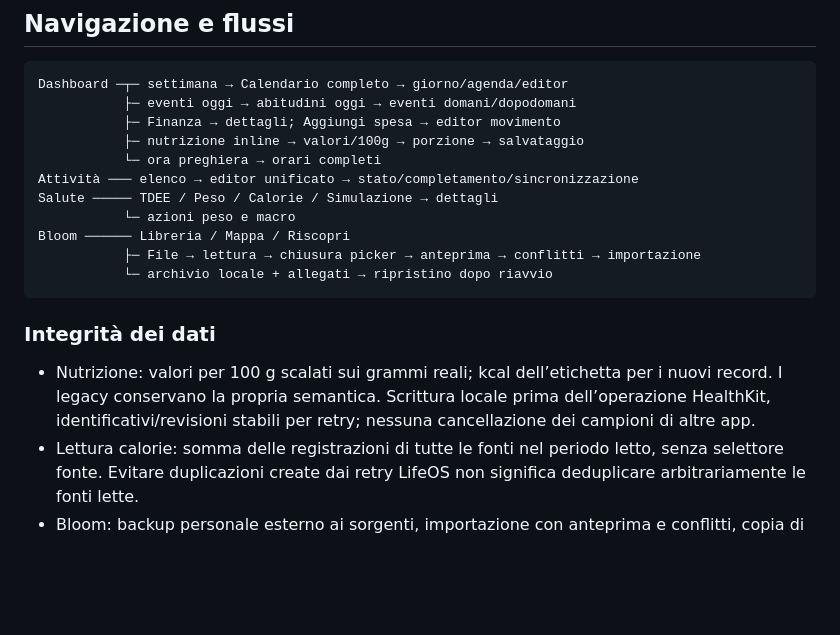
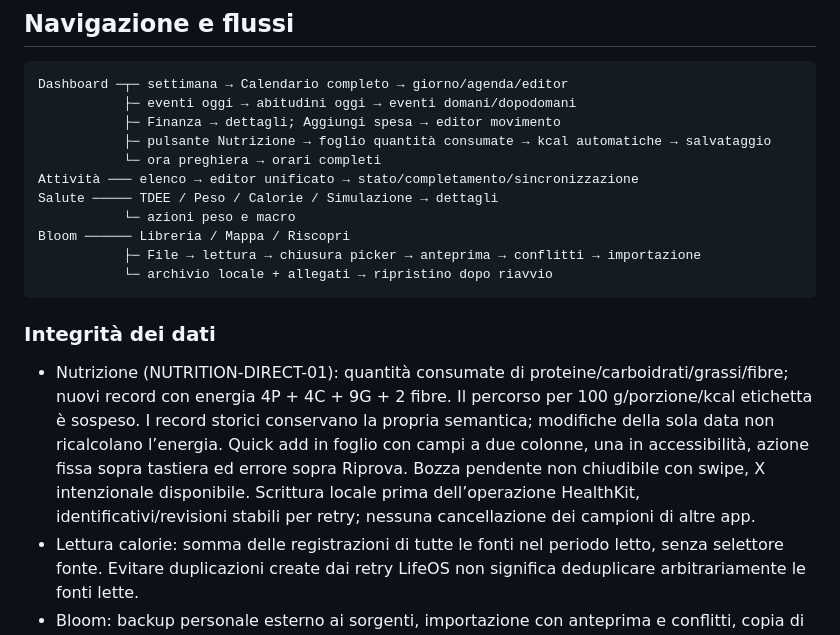
Before and after one commit to azeroualit-cloud/LifeOS, a Markdown page: docs/ARCHITECTURE-CURRENT.md, the part around the change. GitHub-like rendering; blank space fills up the shorter version.

Commit message:
Align current nutrition flows and open issues with approved quick add [skip ci]

```diff
--- a/docs/ARCHITECTURE-CURRENT.md
+++ b/docs/ARCHITECTURE-CURRENT.md
@@ -28,7 +28,7 @@ La mela nutrizione ha un glifo vettoriale originale di fallback: l’asset inter
 Dashboard ─┬─ settimana → Calendario completo → giorno/agenda/editor
            ├─ eventi oggi → abitudini oggi → eventi domani/dopodomani
            ├─ Finanza → dettagli; Aggiungi spesa → editor movimento
-           ├─ nutrizione inline → valori/100g → porzione → salvataggio
+           ├─ pulsante Nutrizione → foglio quantità consumate → kcal automatiche → salvataggio
            └─ ora preghiera → orari completi
 Attività ─── elenco → editor unificato → stato/completamento/sincronizzazione
 Salute ───── TDEE / Peso / Calorie / Simulazione → dettagli
@@ -40,7 +40,7 @@ Bloom ────── Libreria / Mappa / Riscopri
 
 ### Integrità dei dati
 
-- Nutrizione: valori per 100 g scalati sui grammi reali; kcal dell’etichetta per i nuovi record. I legacy conservano la propria semantica. Scrittura locale prima dell’operazione HealthKit, identificativi/revisioni stabili per retry; nessuna cancellazione dei campioni di altre app.
+- Nutrizione (NUTRITION-DIRECT-01): quantità consumate di proteine/carboidrati/grassi/fibre; nuovi record con energia 4P + 4C + 9G + 2 fibre. Il percorso per 100 g/porzione/kcal etichetta è sospeso. I record storici conservano la propria semantica; modifiche della sola data non ricalcolano l’energia. Quick add in foglio con campi a due colonne, una in accessibilità, azione fissa sopra tastiera ed errore sopra Riprova. Bozza pendente non chiudibile con swipe, X intenzionale disponibile. Scrittura locale prima dell’operazione HealthKit, identificativi/revisioni stabili per retry; nessuna cancellazione dei campioni di altre app.
 - Lettura calorie: somma delle registrazioni di tutte le fonti nel periodo letto, senza selettore fonte. Evitare duplicazioni create dai retry LifeOS non significa deduplicare arbitrariamente le fonti lette.
 - Bloom: backup personale esterno ai sorgenti, importazione con anteprima e conflitti, copia di sicurezza e allegati verificati. Nessuna nuova sincronizzazione remota Bloom implicita.
 - Bollette: periodo esplicito, quote per competenza che sostituiscono stime, pagamento bancario unico e nessun doppio conteggio con il fondo. Verificare compatibilità server prima dell’invio.
```
Also changed, not shown: docs/AI-HANDOFF.md (+4 -0 lines), docs/OPEN-ISSUES.md (+2 -2 lines).
